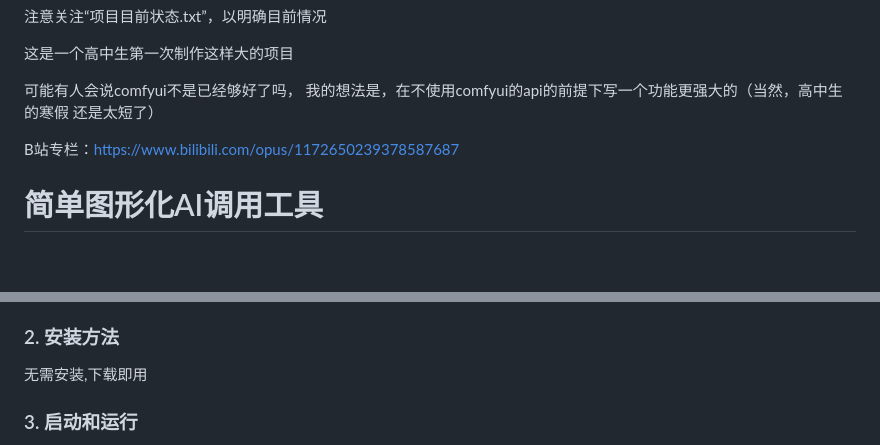
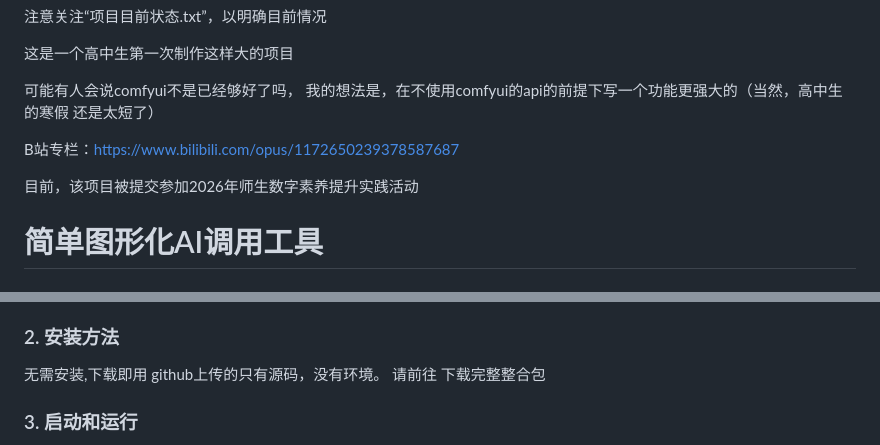
Before and after one commit to Newmanggn/Simple-Graphical-AI-Calling-Tool_2026-Winter-Holiday-Project, a Markdown page: README.md, 2 parts joined by grey strips. Rendered like a GitHub page; blank space fills up the shorter version.

```diff
--- a/README.md
+++ b/README.md
@@ -10,6 +10,8 @@
 还是太短了）
 
 B站专栏：https://www.bilibili.com/opus/1172650239378587687
+
+目前，该项目被提交参加2026年师生数字素养提升实践活动
 
 # 简单图形化AI调用工具
 
@@ -51,6 +53,8 @@ B站专栏：https://www.bilibili.com/opus/1172650239378587687
 
 ### 2. 安装方法
   无需安装,下载即用
+  github上传的只有源码，没有环境。
+  请前往  下载完整整合包
 
 ### 3. 启动和运行
 
```
